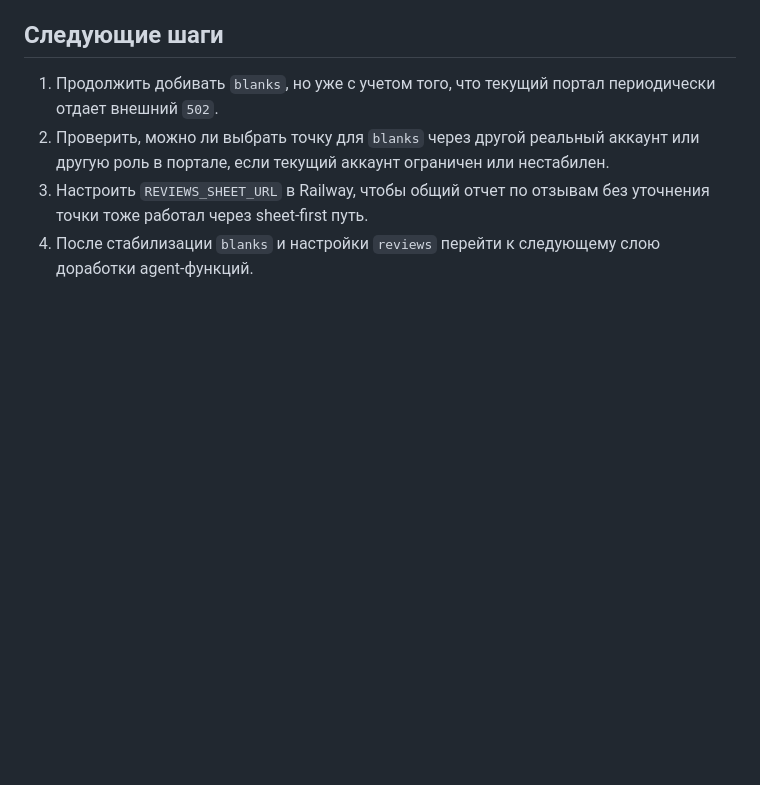
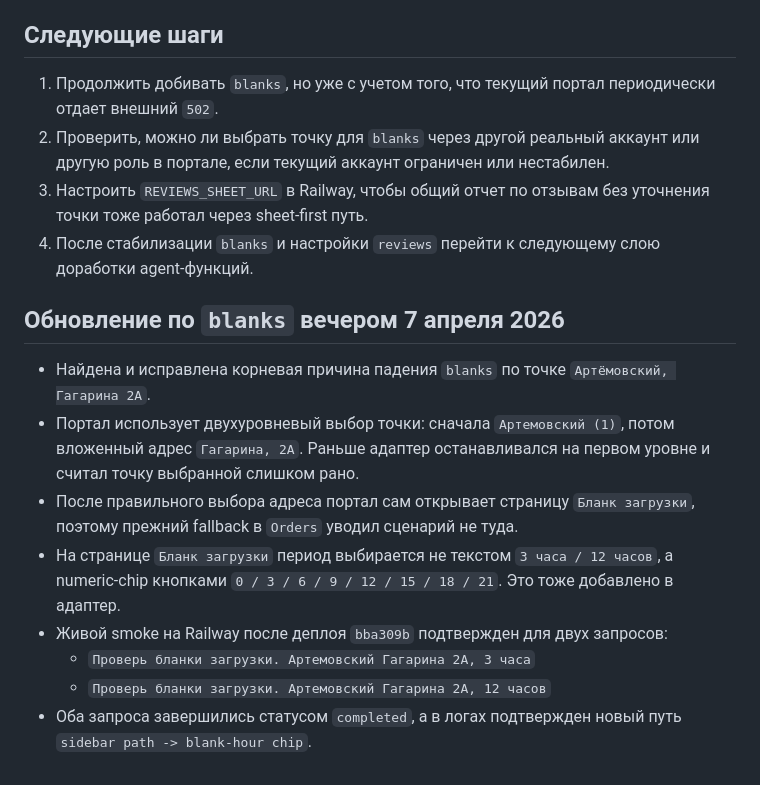
Before and after one commit to goblinskoblast/task_bridge, a Markdown page: docs/PROJECT_UPDATE_2026-04-07.md, the part around the change. GitHub-like rendering; blank space fills up the shorter version.

Commit message:
Update daily report for blanks fix

```diff
--- a/docs/PROJECT_UPDATE_2026-04-07.md
+++ b/docs/PROJECT_UPDATE_2026-04-07.md
@@ -82,3 +82,14 @@
 2. Проверить, можно ли выбрать точку для `blanks` через другой реальный аккаунт или другую роль в портале, если текущий аккаунт ограничен или нестабилен.
 3. Настроить `REVIEWS_SHEET_URL` в Railway, чтобы общий отчет по отзывам без уточнения точки тоже работал через sheet-first путь.
 4. После стабилизации `blanks` и настройки `reviews` перейти к следующему слою доработки agent-функций.
+
+## Обновление по `blanks` вечером 7 апреля 2026
+
+- Найдена и исправлена корневая причина падения `blanks` по точке `Артёмовский, Гагарина 2А`.
+- Портал использует двухуровневый выбор точки: сначала `Артемовский (1)`, потом вложенный адрес `Гагарина, 2А`. Раньше адаптер останавливался на первом уровне и считал точку выбранной слишком рано.
+- После правильного выбора адреса портал сам открывает страницу `Бланк загрузки`, поэтому прежний fallback в `Orders` уводил сценарий не туда.
+- На странице `Бланк загрузки` период выбирается не текстом `3 часа / 12 часов`, а numeric-chip кнопками `0 / 3 / 6 / 9 / 12 / 15 / 18 / 21`. Это тоже добавлено в адаптер.
+- Живой smoke на Railway после деплоя `bba309b` подтвержден для двух запросов:
+  - `Проверь бланки загрузки. Артемовский Гагарина 2А, 3 часа`
+  - `Проверь бланки загрузки. Артемовский Гагарина 2А, 12 часов`
+- Оба запроса завершились статусом `completed`, а в логах подтвержден новый путь `sidebar path -> blank-hour chip`.
```
